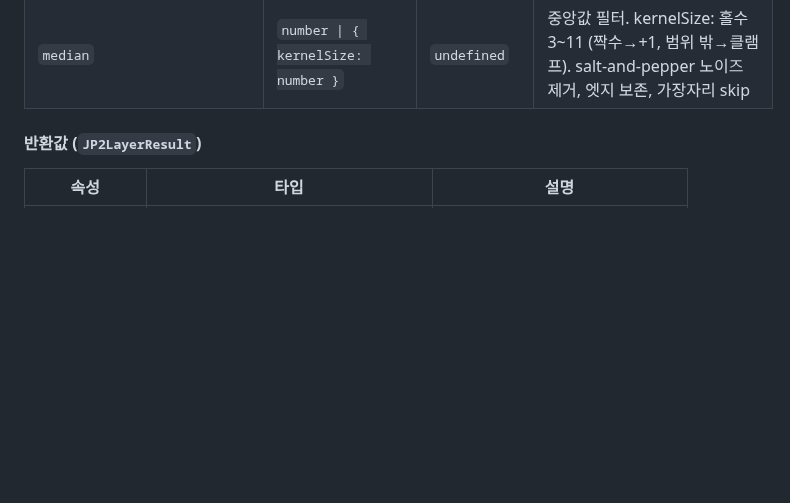
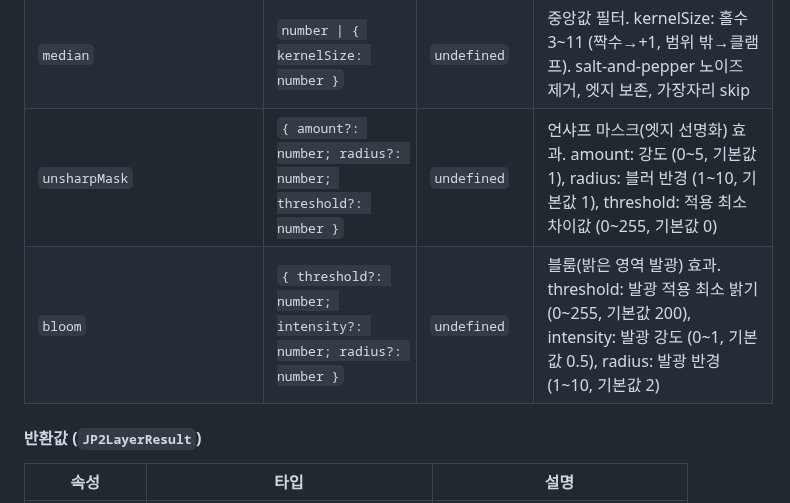
Before and after one commit to conaonda/OpenLayersJP2Provider, a Markdown page: README.md, the part around the change. Drawn GitHub-style; blank space fills up the shorter version.

Commit message:
docs: update CHANGELOG and README for sprint 65 (unsharpMask, bloom options) (#244)
Co-authored-by: Claude Sonnet 4.6 <noreply@anthropic.com>

```diff
--- a/README.md
+++ b/README.md
@@ -143,6 +143,8 @@ const result = await createJP2TileLayer('path/to/file.jp2', options);
 | `colorGrade` | `{ shadows?: [number, number, number]; highlights?: [number, number, number]; balance?: number; strength?: number }` | `undefined` | 섀도우/하이라이트 영역에 독립적 색조를 적용하는 스플릿 토닝 효과 |
 | `chromaKey` | `{ color: [number, number, number]; tolerance?: number }` | `undefined` | 특정 RGB 색상을 투명 처리 (크로마키 효과). tolerance: 유클리드 거리 허용 오차 (기본값: 0) |
 | `median` | `number \| { kernelSize: number }` | `undefined` | 중앙값 필터. kernelSize: 홀수 3~11 (짝수→+1, 범위 밖→클램프). salt-and-pepper 노이즈 제거, 엣지 보존, 가장자리 skip |
+| `unsharpMask` | `{ amount?: number; radius?: number; threshold?: number }` | `undefined` | 언샤프 마스크(엣지 선명화) 효과. amount: 강도 (0~5, 기본값 1), radius: 블러 반경 (1~10, 기본값 1), threshold: 적용 최소 차이값 (0~255, 기본값 0) |
+| `bloom` | `{ threshold?: number; intensity?: number; radius?: number }` | `undefined` | 블룸(밝은 영역 발광) 효과. threshold: 발광 적용 최소 밝기 (0~255, 기본값 200), intensity: 발광 강도 (0~1, 기본값 0.5), radius: 발광 반경 (1~10, 기본값 2) |
 
 #### 반환값 (`JP2LayerResult`)
 
```
Also changed, not shown: CHANGELOG.md (+16 -0 lines).
